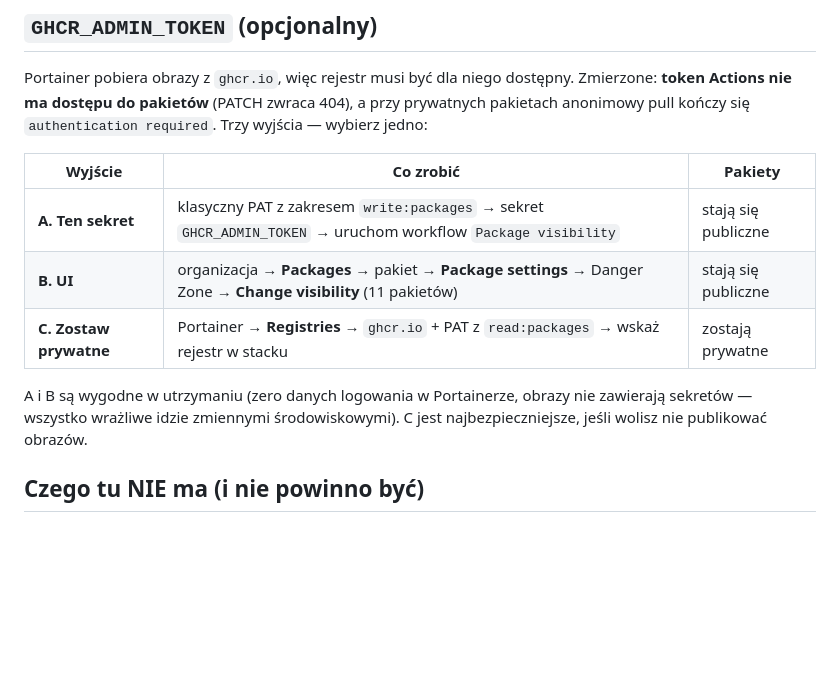
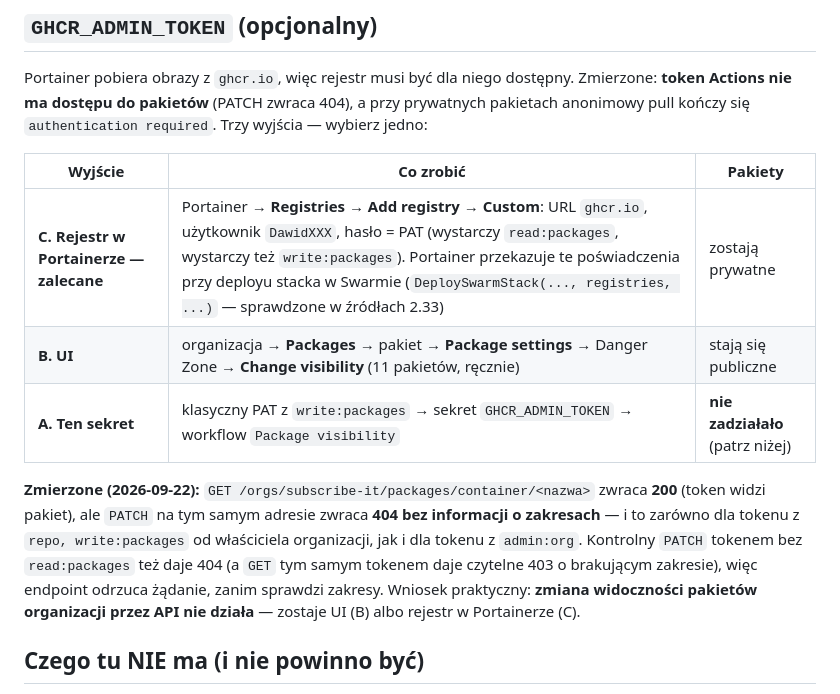
Before and after one commit to subscribe-it/vps-monitoring, a Markdown page: .github/SECRETS.md, the part around the change. Drawn GitHub-style; blank space fills up the shorter version.

Commit message:
docs(sekrety): zmiana widoczności pakietów org przez API nie działa — zalecany rejestr w Portainerze
Zmierzone: GET na pakiet org daje 200, PATCH na tym samym adresie 404 — dla
tokenu z write:packages (właściciel org) i dla tokenu z admin:org, przy czym
kontrolny GET bez read:packages daje czytelne 403 o zakresie. Endpoint odrzuca
żądanie przed sprawdzeniem zakresów, więc API tej zmiany nie zrobi.

Zalecane wyjście C: rejestr ghcr.io w Portainerze z PAT — Portainer przekazuje
poświadczenia przy deployu stacka w Swarmie (DeploySwarmStack z listą registries,
sprawdzone w źródłach 2.33). Pakiety zostają prywatne, zero klikania w 11 pakietach.

```diff
--- a/.github/SECRETS.md
+++ b/.github/SECRETS.md
@@ -49,13 +49,18 @@ wyjścia — wybierz jedno:
 
 | Wyjście | Co zrobić | Pakiety |
 | --- | --- | --- |
-| **A. Ten sekret** | klasyczny PAT z zakresem `write:packages` → sekret `GHCR_ADMIN_TOKEN` → uruchom workflow `Package visibility` | stają się publiczne |
-| **B. UI** | organizacja → **Packages** → pakiet → **Package settings** → Danger Zone → **Change visibility** (11 pakietów) | stają się publiczne |
-| **C. Zostaw prywatne** | Portainer → **Registries** → `ghcr.io` + PAT z `read:packages` → wskaż rejestr w stacku | zostają prywatne |
+| **C. Rejestr w Portainerze — zalecane** | Portainer → **Registries → Add registry → Custom**: URL `ghcr.io`, użytkownik `DawidXXX`, hasło = PAT (wystarczy `read:packages`, wystarczy też `write:packages`). Portainer przekazuje te poświadczenia przy deployu stacka w Swarmie (`DeploySwarmStack(..., registries, ...)` — sprawdzone w źródłach 2.33) | zostają prywatne |
+| **B. UI** | organizacja → **Packages** → pakiet → **Package settings** → Danger Zone → **Change visibility** (11 pakietów, ręcznie) | stają się publiczne |
+| **A. Ten sekret** | klasyczny PAT z `write:packages` → sekret `GHCR_ADMIN_TOKEN` → workflow `Package visibility` | **nie zadziałało** (patrz niżej) |
 
-A i B są wygodne w utrzymaniu (zero danych logowania w Portainerze, obrazy nie
-zawierają sekretów — wszystko wrażliwe idzie zmiennymi środowiskowymi).
-C jest najbezpieczniejsze, jeśli wolisz nie publikować obrazów.
+**Zmierzone (2026-09-22):** `GET /orgs/subscribe-it/packages/container/<nazwa>`
+zwraca **200** (token widzi pakiet), ale `PATCH` na tym samym adresie zwraca
+**404 bez informacji o zakresach** — i to zarówno dla tokenu z `repo, write:packages`
+od właściciela organizacji, jak i dla tokenu z `admin:org`. Kontrolny `PATCH`
+tokenem bez `read:packages` też daje 404 (a `GET` tym samym tokenem daje czytelne
+403 o brakującym zakresie), więc endpoint odrzuca żądanie, zanim sprawdzi zakresy.
+Wniosek praktyczny: **zmiana widoczności pakietów organizacji przez API nie działa**
+— zostaje UI (B) albo rejestr w Portainerze (C).
 
 ## Czego tu NIE ma (i nie powinno być)
 
```
